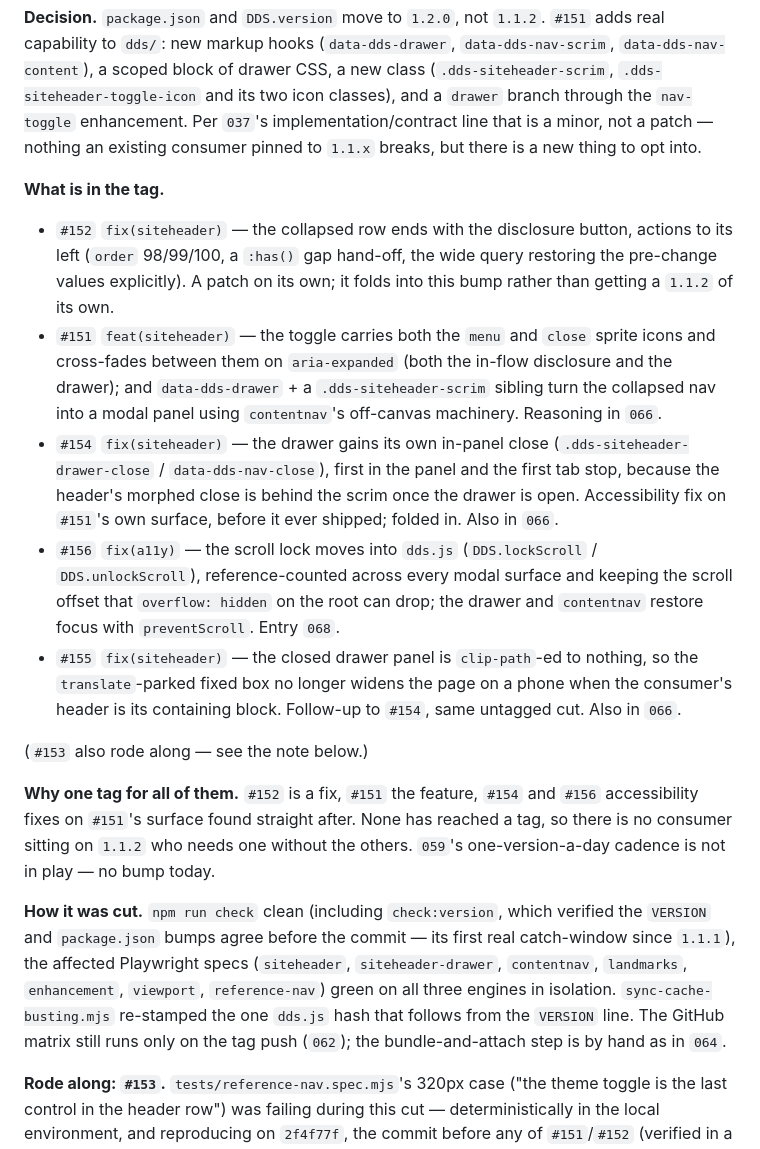
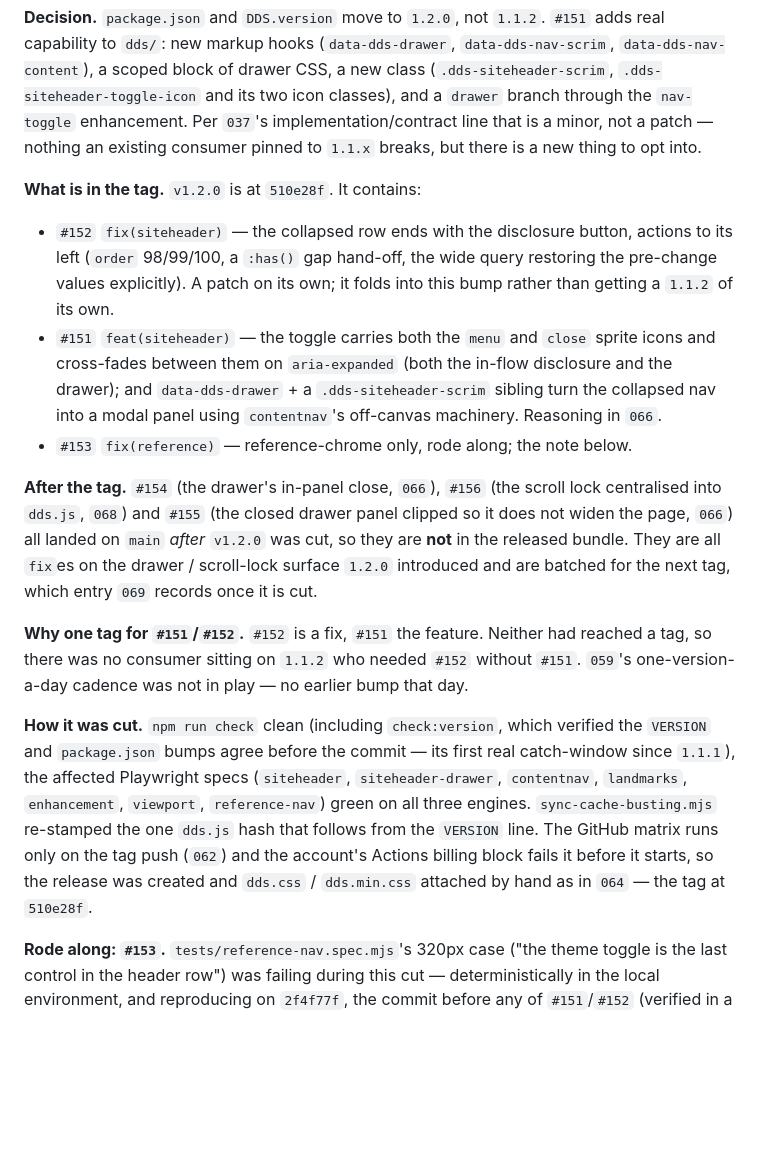
Before and after one commit to ma6/dessau, a Markdown page: DECISIONS.md, the part around the change. Drawn GitHub-style; blank space fills up the shorter version.

Commit message:
docs: DECISIONS 067 — v1.2.0 is #151/#152/#153; #154–#156 are after the tag
The tag v1.2.0 was cut at 510e28f (through #153). #154, #156 and #155 landed on
main afterwards, so they are not in the released bundle — 067's "what is in the
tag" list had folded them in as though they shipped together. Corrected: those
three are batched for the next tag, recorded by 069 when it is cut. 066 and 068
describe the mechanisms and needed no change.

AI-assisted change (Claude Code)

Co-Authored-By: Claude Sonnet 5 <noreply@anthropic.com>

```diff
--- a/DECISIONS.md
+++ b/DECISIONS.md
@@ -2987,7 +2987,8 @@ icon classes), and a `drawer` branch through the `nav-toggle` enhancement. Per
 `037`'s implementation/contract line that is a minor, not a patch — nothing an
 existing consumer pinned to `1.1.x` breaks, but there is a new thing to opt into.
 
-**What is in the tag.**
+**What is in the tag.** `v1.2.0` is at `510e28f`. It contains:
+
 - `#152` `fix(siteheader)` — the collapsed row ends with the disclosure button,
   actions to its left (`order` 98/99/100, a `:has()` gap hand-off, the wide
   query restoring the pre-change values explicitly). A patch on its own; it
@@ -2997,36 +2998,29 @@ existing consumer pinned to `1.1.x` breaks, but there is a new thing to opt into
   disclosure and the drawer); and `data-dds-drawer` + a `.dds-siteheader-scrim`
   sibling turn the collapsed nav into a modal panel using `contentnav`'s
   off-canvas machinery. Reasoning in `066`.
-- `#154` `fix(siteheader)` — the drawer gains its own in-panel close
-  (`.dds-siteheader-drawer-close` / `data-dds-nav-close`), first in the panel and
-  the first tab stop, because the header's morphed close is behind the scrim once
-  the drawer is open. Accessibility fix on `#151`'s own surface, before it ever
-  shipped; folded in. Also in `066`.
-- `#156` `fix(a11y)` — the scroll lock moves into `dds.js`
-  (`DDS.lockScroll` / `DDS.unlockScroll`), reference-counted across every modal
-  surface and keeping the scroll offset that `overflow: hidden` on the root can
-  drop; the drawer and `contentnav` restore focus with `preventScroll`. Entry
-  `068`.
-- `#155` `fix(siteheader)` — the closed drawer panel is `clip-path`-ed to
-  nothing, so the `translate`-parked fixed box no longer widens the page on a
-  phone when the consumer's header is its containing block. Follow-up to `#154`,
-  same untagged cut. Also in `066`.
-
-(`#153` also rode along — see the note below.)
-
-**Why one tag for all of them.** `#152` is a fix, `#151` the feature, `#154` and
-`#156` accessibility fixes on `#151`'s surface found straight after. None has
-reached a tag, so there is no consumer sitting on `1.1.2` who needs one without
-the others. `059`'s one-version-a-day cadence is not in play — no bump today.
+- `#153` `fix(reference)` — reference-chrome only, rode along; the note below.
+
+**After the tag.** `#154` (the drawer's in-panel close, `066`), `#156` (the
+scroll lock centralised into `dds.js`, `068`) and `#155` (the closed drawer
+panel clipped so it does not widen the page, `066`) all landed on `main` *after*
+`v1.2.0` was cut, so they are **not** in the released bundle. They are all
+`fix`es on the drawer / scroll-lock surface `1.2.0` introduced and are batched
+for the next tag, which entry `069` records once it is cut.
+
+**Why one tag for `#151`/`#152`.** `#152` is a fix, `#151` the feature. Neither
+had reached a tag, so there was no consumer sitting on `1.1.2` who needed `#152`
+without `#151`. `059`'s one-version-a-day cadence was not in play — no earlier
+bump that day.
 
 **How it was cut.** `npm run check` clean (including `check:version`, which
 verified the `VERSION` and `package.json` bumps agree before the commit — its
 first real catch-window since `1.1.1`), the affected Playwright specs
 (`siteheader`, `siteheader-drawer`, `contentnav`, `landmarks`, `enhancement`,
-`viewport`, `reference-nav`) green on all three engines in isolation.
-`sync-cache-busting.mjs` re-stamped the one `dds.js` hash that follows from the
-`VERSION` line. The GitHub matrix still runs only on the tag push (`062`); the
-bundle-and-attach step is by hand as in `064`.
+`viewport`, `reference-nav`) green on all three engines. `sync-cache-busting.mjs`
+re-stamped the one `dds.js` hash that follows from the `VERSION` line. The GitHub
+matrix runs only on the tag push (`062`) and the account's Actions billing block
+fails it before it starts, so the release was created and `dds.css` /
+`dds.min.css` attached by hand as in `064` — the tag at `510e28f`.
 
 **Rode along: `#153`.** `tests/reference-nav.spec.mjs`'s 320px case ("the theme
 toggle is the last control in the header row") was failing during this cut —
```
